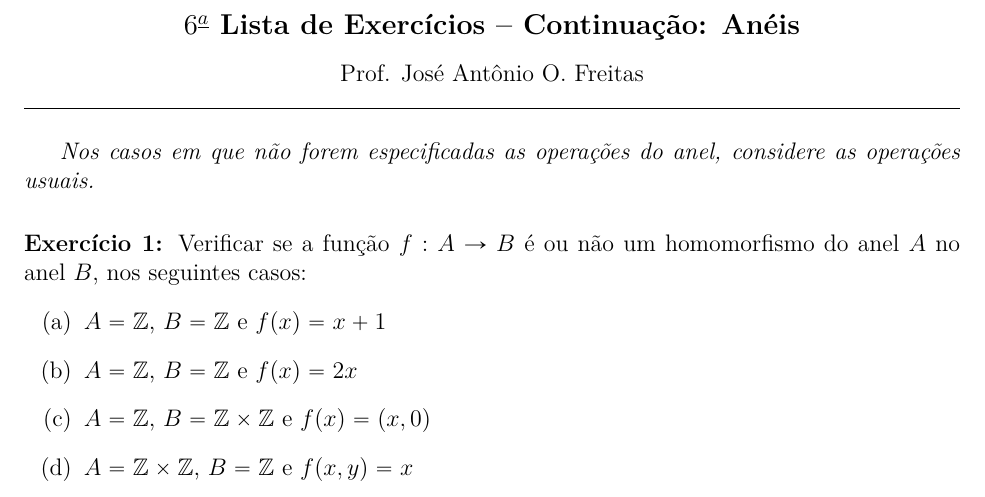
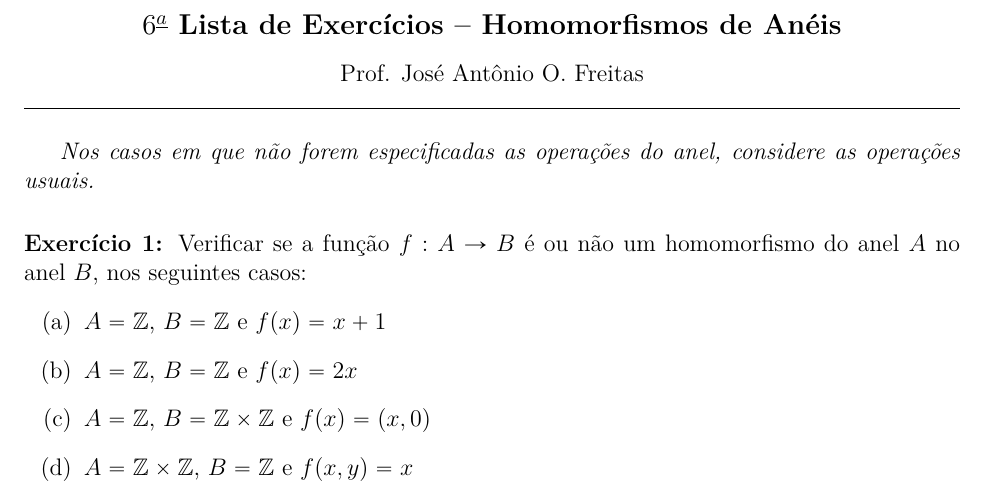
Before and after one commit to jfreitasunb/Algebra-1, a LaTeX document (listas/lista-6-alg1.tex): part of page 1 of 2, cut so that both start at the same text. Compiled offline with XeLaTeX.

Commit message:
Título da lista.

```diff
--- a/listas/lista-6-alg1.tex
+++ b/listas/lista-6-alg1.tex
@@ -10,7 +10,7 @@
 
 \begin{center}
  {\Large\bf {\'A}lgebra 1 - Turma D -- 2$^{o}$/2017} \\
- \vspace{9pt} {\large\bf $6^{\underline{a}}$ Lista de Exerc{\'\i}cios -- Continuação: An\'eis}\\
+ \vspace{9pt} {\large\bf $6^{\underline{a}}$ Lista de Exerc{\'\i}cios -- Homomorfismos de An\'eis}\\
  \vspace{9pt} Prof. Jos{\'e} Ant{\^o}nio O. Freitas
 \end{center}
 \hrule
```
